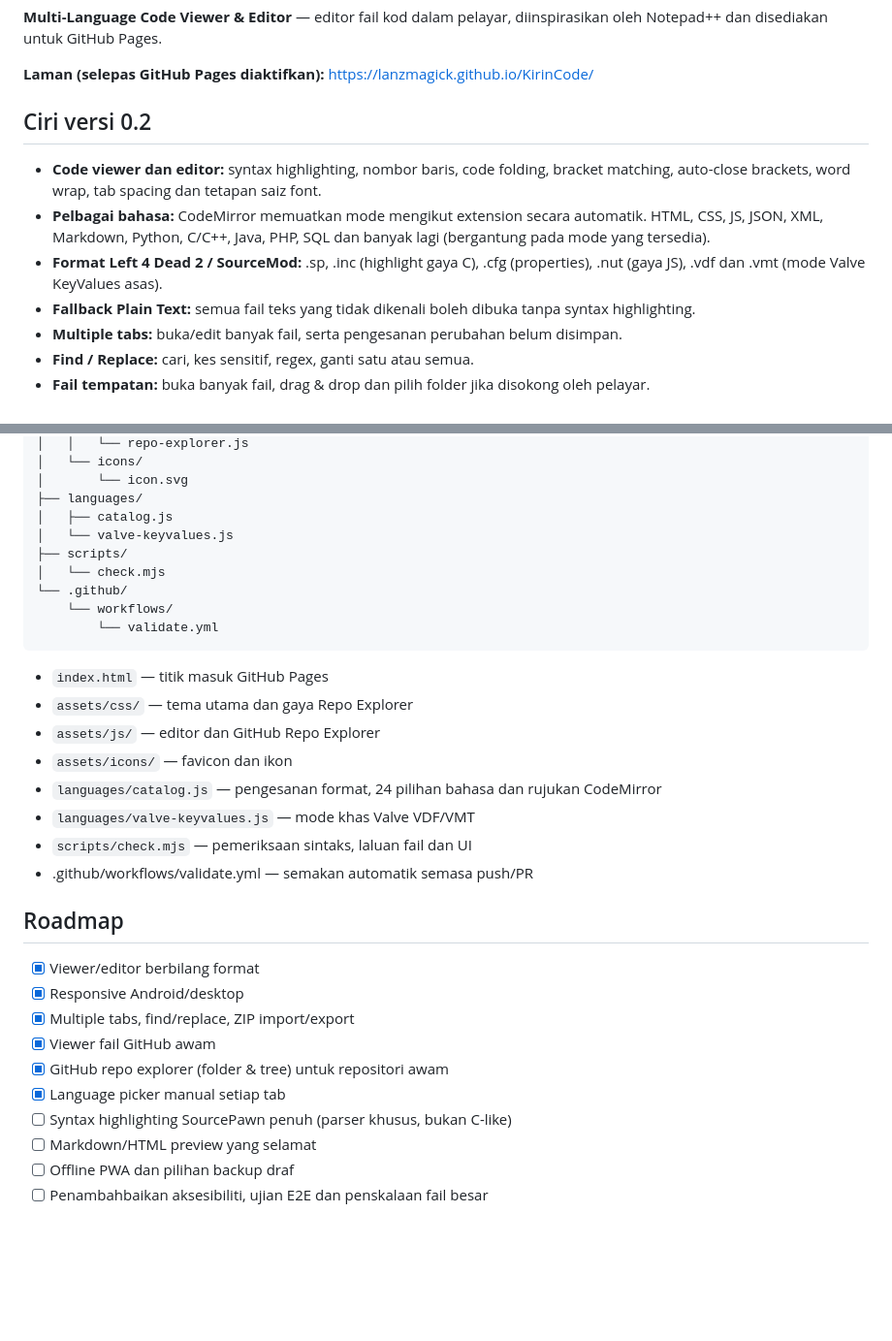
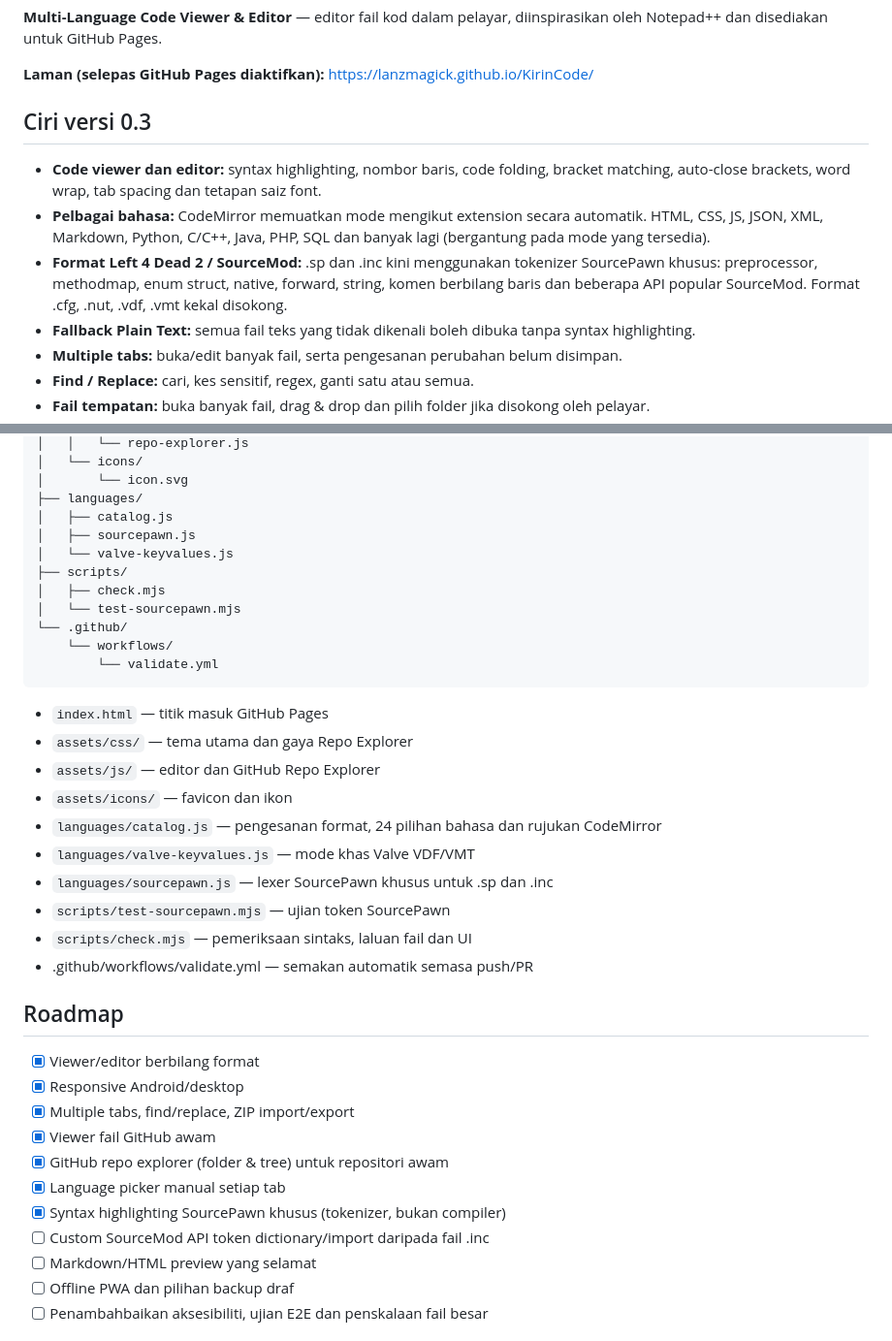
Before and after one commit to lanzmagick/KirinCode, a Markdown page: README.md, 2 parts joined by grey strips. Shown at 97% size. Drawn GitHub-style; blank space fills up the shorter version.

Commit message:
docs: KirinCode v0.3 SourcePawn lexer support and test instructions

```diff
--- a/README.md
+++ b/README.md
@@ -4,11 +4,11 @@
 
 **Laman (selepas GitHub Pages diaktifkan):** https://lanzmagick.github.io/KirinCode/
 
-## Ciri versi 0.2
+## Ciri versi 0.3
 
 - **Code viewer dan editor:** syntax highlighting, nombor baris, code folding, bracket matching, auto-close brackets, word wrap, tab spacing dan tetapan saiz font.
 - **Pelbagai bahasa:** CodeMirror memuatkan mode mengikut extension secara automatik. HTML, CSS, JS, JSON, XML, Markdown, Python, C/C++, Java, PHP, SQL dan banyak lagi (bergantung pada mode yang tersedia).
-- **Format Left 4 Dead 2 / SourceMod:** .sp, .inc (highlight gaya C), .cfg (properties), .nut (gaya JS), .vdf dan .vmt (mode Valve KeyValues asas).
+- **Format Left 4 Dead 2 / SourceMod:** .sp dan .inc kini menggunakan tokenizer SourcePawn khusus: preprocessor, methodmap, enum struct, native, forward, string, komen berbilang baris dan beberapa API popular SourceMod. Format .cfg, .nut, .vdf, .vmt kekal disokong.
 - **Fallback Plain Text:** semua fail teks yang tidak dikenali boleh dibuka tanpa syntax highlighting.
 - **Multiple tabs:** buka/edit banyak fail, serta pengesanan perubahan belum disimpan.
 - **Find / Replace:** cari, kes sensitif, regex, ganti satu atau semua.
@@ -83,9 +87,11 @@ KirinCode/
 │       └── icon.svg
 ├── languages/
 │   ├── catalog.js
+│   ├── sourcepawn.js
 │   └── valve-keyvalues.js
 ├── scripts/
-│   └── check.mjs
+│   ├── check.mjs
+│   └── test-sourcepawn.mjs
 └── .github/
     └── workflows/
         └── validate.yml
@@ -98,6 +104,8 @@ KirinCode/
 - `assets/icons/` — favicon dan ikon
 - `languages/catalog.js` — pengesanan format, 24 pilihan bahasa dan rujukan CodeMirror
 - `languages/valve-keyvalues.js` — mode khas Valve VDF/VMT
+- `languages/sourcepawn.js` — lexer SourcePawn khusus untuk .sp dan .inc
+- `scripts/test-sourcepawn.mjs` — ujian token SourcePawn
 - `scripts/check.mjs` — pemeriksaan sintaks, laluan fail dan UI
 - .github/workflows/validate.yml — semakan automatik semasa push/PR
 
@@ -109,7 +117,8 @@ KirinCode/
 - [x] Viewer fail GitHub awam
 - [x] GitHub repo explorer (folder & tree) untuk repositori awam
 - [x] Language picker manual setiap tab
-- [ ] Syntax highlighting SourcePawn penuh (parser khusus, bukan C-like)
+- [x] Syntax highlighting SourcePawn khusus (tokenizer, bukan compiler)
+- [ ] Custom SourceMod API token dictionary/import daripada fail .inc
 - [ ] Markdown/HTML preview yang selamat
 - [ ] Offline PWA dan pilihan backup draf
 - [ ] Penambahbaikan aksesibiliti, ujian E2E dan penskalaan fail besar
```
Also changed, not shown: other parts of README.md (+5 -1 lines).
